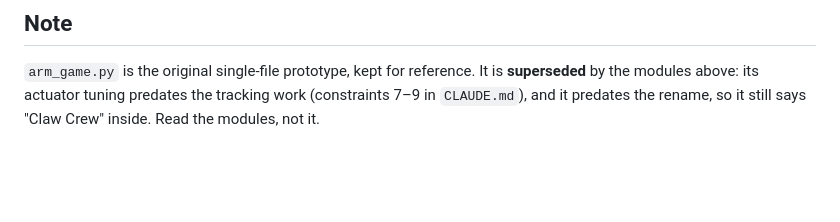
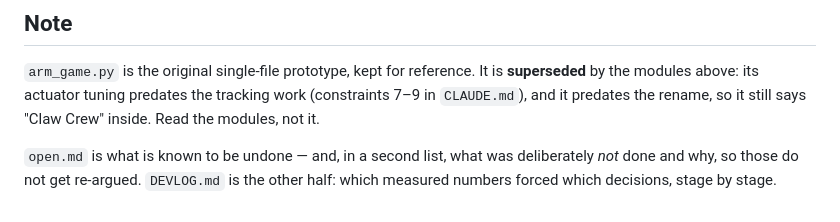
Before and after one commit to scaliaven/skillcrane, a Markdown page: README.md, the part around the change. Rendered like a GitHub page; blank space fills up the shorter version.

```diff
--- a/README.md
+++ b/README.md
@@ -462,3 +462,7 @@ also picks up the new environment's cameras.
 **superseded** by the modules above: its actuator tuning predates the tracking
 work (constraints 7–9 in `CLAUDE.md`), and it predates the rename, so it still
 says "Claw Crew" inside. Read the modules, not it.
+
+`open.md` is what is known to be undone — and, in a second list, what was
+deliberately *not* done and why, so those do not get re-argued. `DEVLOG.md` is
+the other half: which measured numbers forced which decisions, stage by stage.
```
Also changed, not shown: CLAUDE.md (+8 -0 lines), open.md (added, +131 -0 lines).
